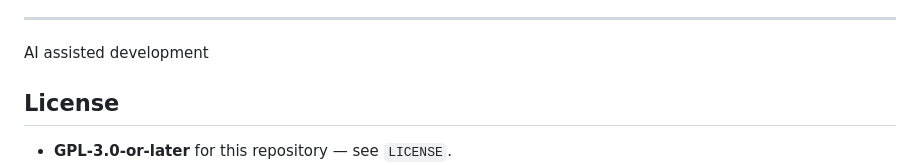
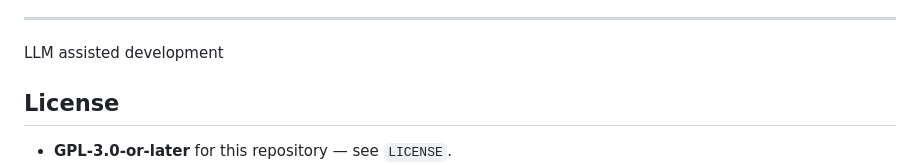
Before and after one commit to JimKnopfIoT/labcam-pc, a Markdown page: README.md, the part around the change. Drawn GitHub-style.

Commit message:
README: LLM assisted development
AI assisted development

```diff
--- a/README.md
+++ b/README.md
@@ -219,7 +219,7 @@ cd web && ./serve.sh               # http://127.0.0.1:8080/
 
 ---
 
-AI assisted development
+LLM assisted development
 
 ## License
 
```
